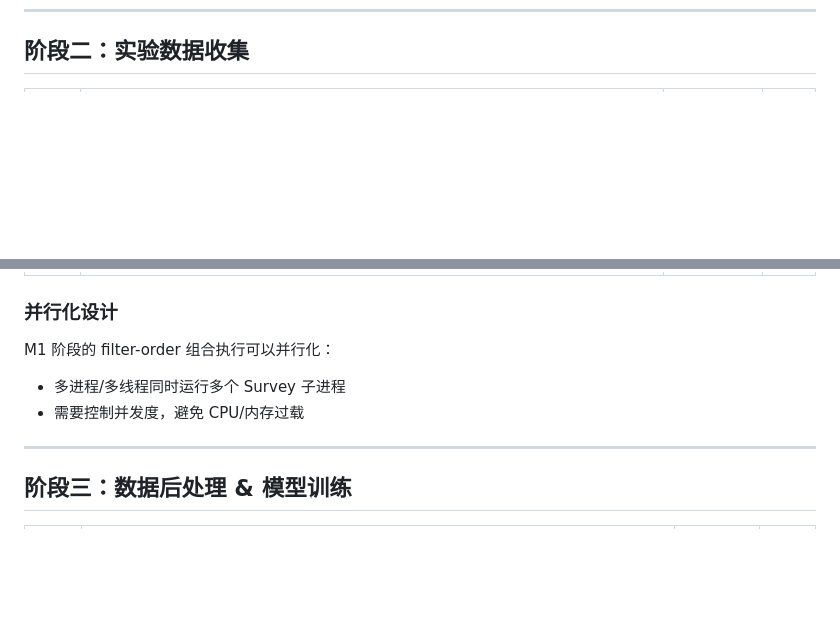
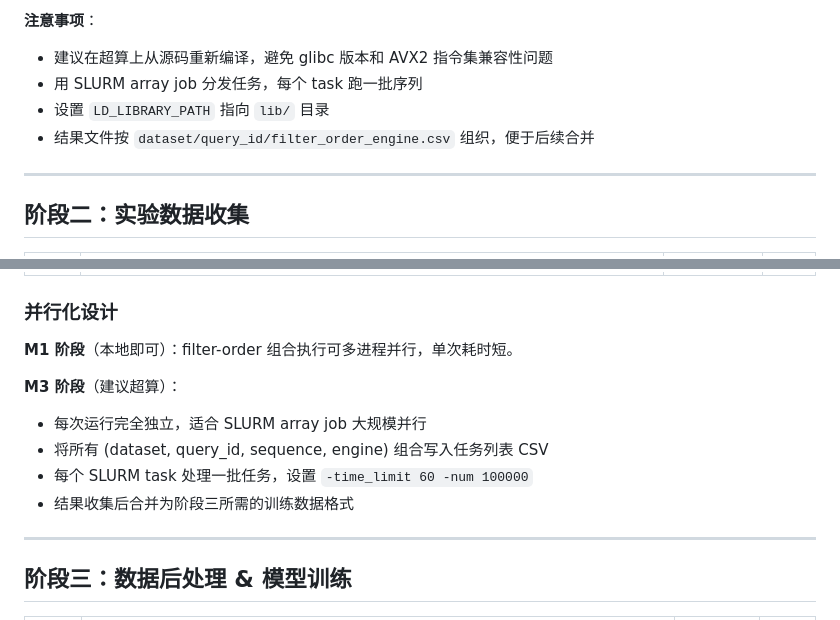
Before and after one commit to sweeter-byte/GraphQuery, a Markdown page: docs/implementation_plan.md, 2 parts joined by grey strips. Drawn GitHub-style; blank space fills up the shorter version.

```diff
--- a/docs/implementation_plan.md
+++ b/docs/implementation_plan.md
@@ -93,3 +167,11 @@ SIGMOD 2024 额外 4 个 edge-labeled 数据集（Wordnet18, FreeBase15k, Teleco
+**注意事项**：
+- 建议在超算上从源码重新编译，避免 glibc 版本和 AVX2 指令集兼容性问题
+- 用 SLURM array job 分发任务，每个 task 跑一批序列
+- 设置 `LD_LIBRARY_PATH` 指向 `lib/` 目录
+- 结果文件按 `dataset/query_id/filter_order_engine.csv` 组织，便于后续合并
+
+---
+
 ## 阶段二：实验数据收集
 
 | 步骤 | 内容 | 前置依赖 | 状态 |
@@ -100,9 +182,13 @@ SIGMOD 2024 额外 4 个 edge-labeled 数据集（Wordnet18, FreeBase15k, Teleco
 
 ### 并行化设计
 
-M1 阶段的 filter-order 组合执行可以并行化：
-- 多进程/多线程同时运行多个 Survey 子进程
-- 需要控制并发度，避免 CPU/内存过载
+**M1 阶段**（本地即可）：filter-order 组合执行可多进程并行，单次耗时短。
+
+**M3 阶段**（建议超算）：
+- 每次运行完全独立，适合 SLURM array job 大规模并行
+- 将所有 (dataset, query_id, sequence, engine) 组合写入任务列表 CSV
+- 每个 SLURM task 处理一批任务，设置 `-time_limit 60 -num 100000`
+- 结果收集后合并为阶段三所需的训练数据格式
 
 ---
 
```
Also changed, not shown: other parts of docs/implementation_plan.md (+74 -0 lines).
